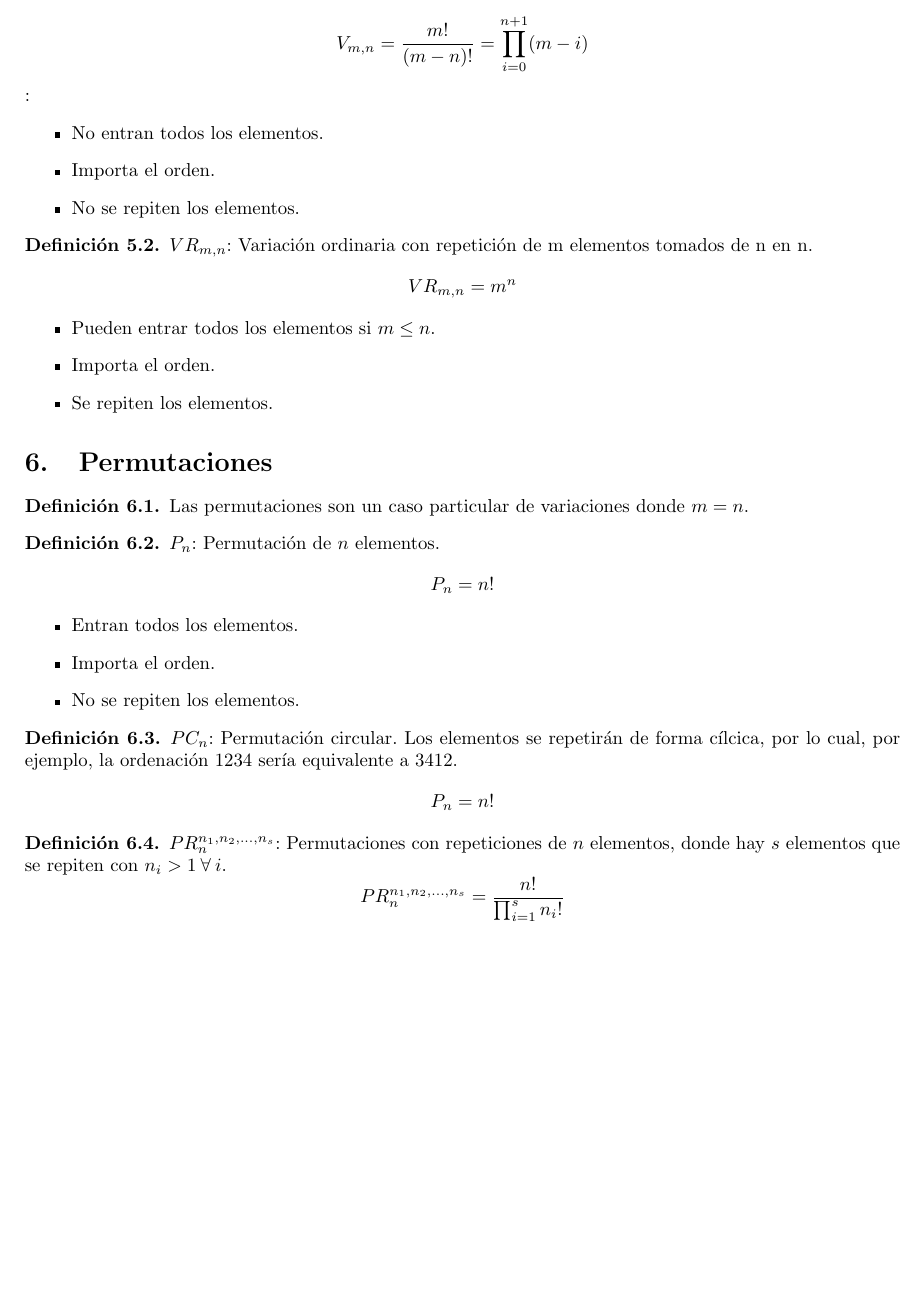
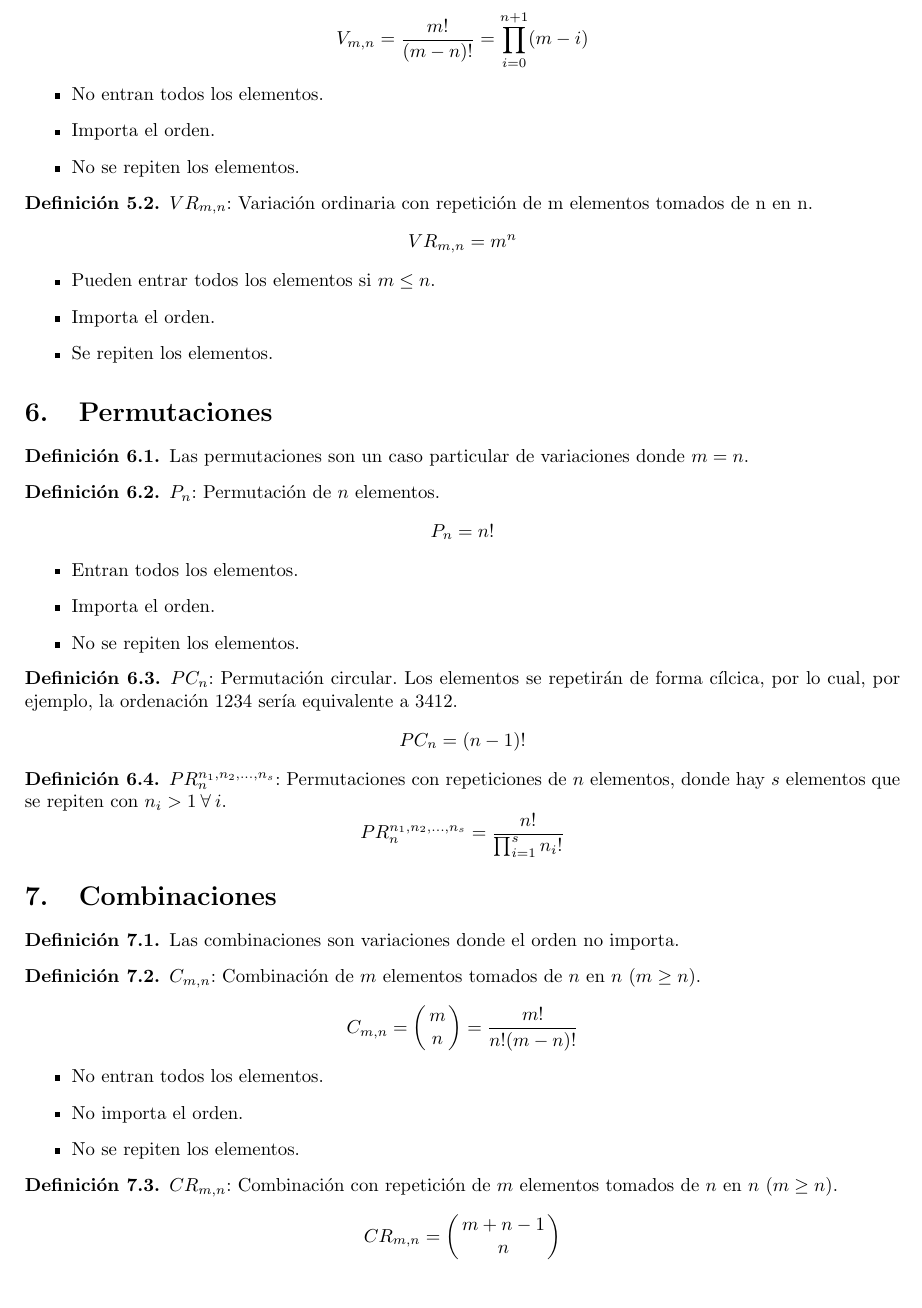
Before and after one commit to DennisDv24/disc, a LaTeX document (apuntes.tex): part of page 3 of 3, cut so that both start at the same text. Compiled offline with pdfLaTeX.

Commit message:
chap3 end

```diff
--- a/apuntes.tex
+++ b/apuntes.tex
@@ -164,7 +164,7 @@ Además:
 \section{Variaciones}
 \begin{definition}
 	$V_{m,n}$: Variación odrinaria sin repetición de $m$ elementos tomados de $n$ en $n$ ($m\geq n$).
-	\[V_{m,n} = \frac{m!}{(m-n)!} = \prod_{i=0}^{n+1}(m-i)\]:
+	\[V_{m,n} = \frac{m!}{(m-n)!} = \prod_{i=0}^{n+1}(m-i)\]
 	\begin{itemize}
 		\item No entran todos los elementos.
 		\item Importa el orden.
@@ -196,11 +196,32 @@ $P_n$: Permutación de $n$ elementos.
 \end{definition}
 \begin{definition}
 	$PC_n$: Permutación circular. Los elementos se repetirán de forma cílcica, por lo cual, por ejemplo, la ordenación $1234$ sería equivalente a $3412$.
-	\[P_n = n!\]
+	\[PC_n = (n-1)!\]
 \end{definition}
 \begin{definition}
 	$PR_n^{n_1,n_2,\dots,n_s}$: Permutaciones con repeticiones de $n$ elementos, donde hay $s$ elementos que se repiten con $n_i>1\:\forall\:i$.
 	\[PR_n^{n_1,n_2,\dots,n_s}=\frac{n!}{\prod_{i=1}^s n_i!}\]
+\end{definition}
+\section{Combinaciones}
+\begin{definition}
+Las combinaciones son variaciones donde el orden no importa.
+\end{definition}
+\begin{definition}
+	$C_{m,n}$: Combinación de $m$ elementos tomados de $n$ en $n$ ($m\geq n$).
+	\[C_{m,n} = \arraycolsep=1.4pt\left(\begin{array}{c}
+	m\\n
+\end{array}\right) = \frac{m!}{n!(m-n)!}
+\]
+\begin{itemize}
+	\item No entran todos los elementos.
+	\item No importa el orden.
+	\item No se repiten los elementos.
+\end{itemize}
+\end{definition}
+\begin{definition}
+	$CR_{m,n}$: Combinación con repetición de $m$ elementos tomados de $n$ en $n$ ($m\geq n$).
+	\[CR_{m,n} = \arraycolsep=1.4pt\left(\begin{array}{c}m+n-1\\n\end{array}\right)\]
+
 \end{definition}
 
 
```
Also changed, not shown: apuntes.pdf, apuntes.tex (4 more changed lines), 4 other files.
